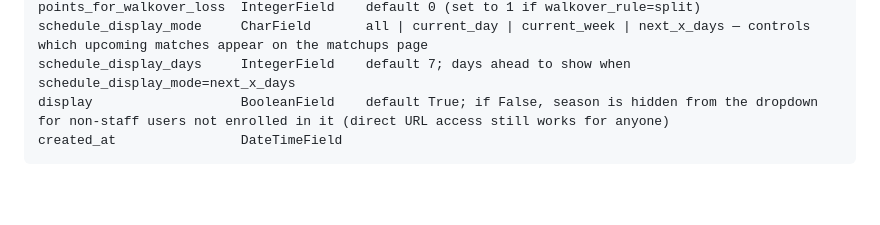
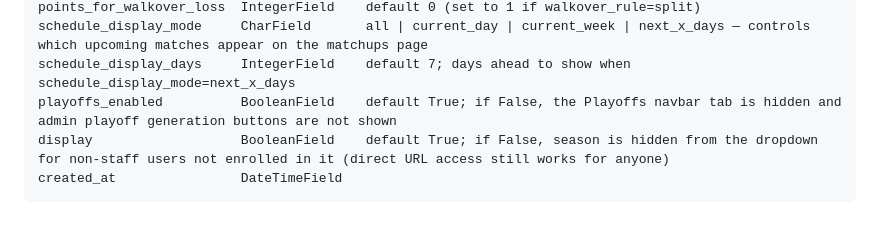
Before and after one commit to brandgor7/tennis_league, a Markdown page: ARCHITECTURE.md, the part around one of its changes. Rendered like a GitHub page; blank space fills up the shorter version.

Commit message:
Update ARCHITECTURE.md for playoffs_enabled and sponsor_logo additions
Co-Authored-By: Claude Sonnet 4.6 <noreply@anthropic.com>

````diff
--- a/ARCHITECTURE.md
+++ b/ARCHITECTURE.md
@@ -283,6 +284,7 @@ points_for_loss           IntegerField    default 0
 points_for_walkover_loss  IntegerField    default 0 (set to 1 if walkover_rule=split)
 schedule_display_mode     CharField       all | current_day | current_week | next_x_days — controls which upcoming matches appear on the matchups page
 schedule_display_days     IntegerField    default 7; days ahead to show when schedule_display_mode=next_x_days
+playoffs_enabled          BooleanField    default True; if False, the Playoffs navbar tab is hidden and admin playoff generation buttons are not shown
 display                   BooleanField    default True; if False, season is hidden from the dropdown for non-staff users not enrolled in it (direct URL access still works for anyone)
 created_at                DateTimeField
 ```
````
Also changed, not shown: other parts of ARCHITECTURE.md (+4 -3 lines).
